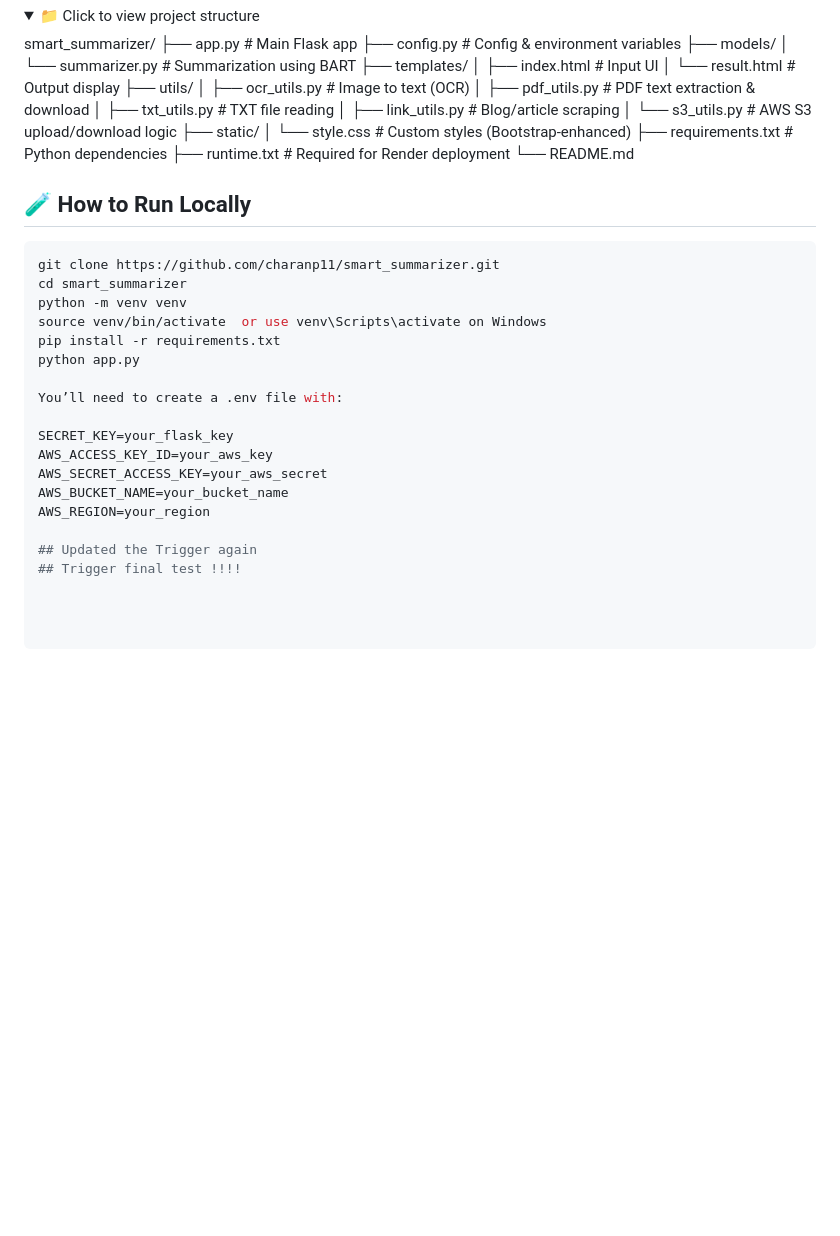
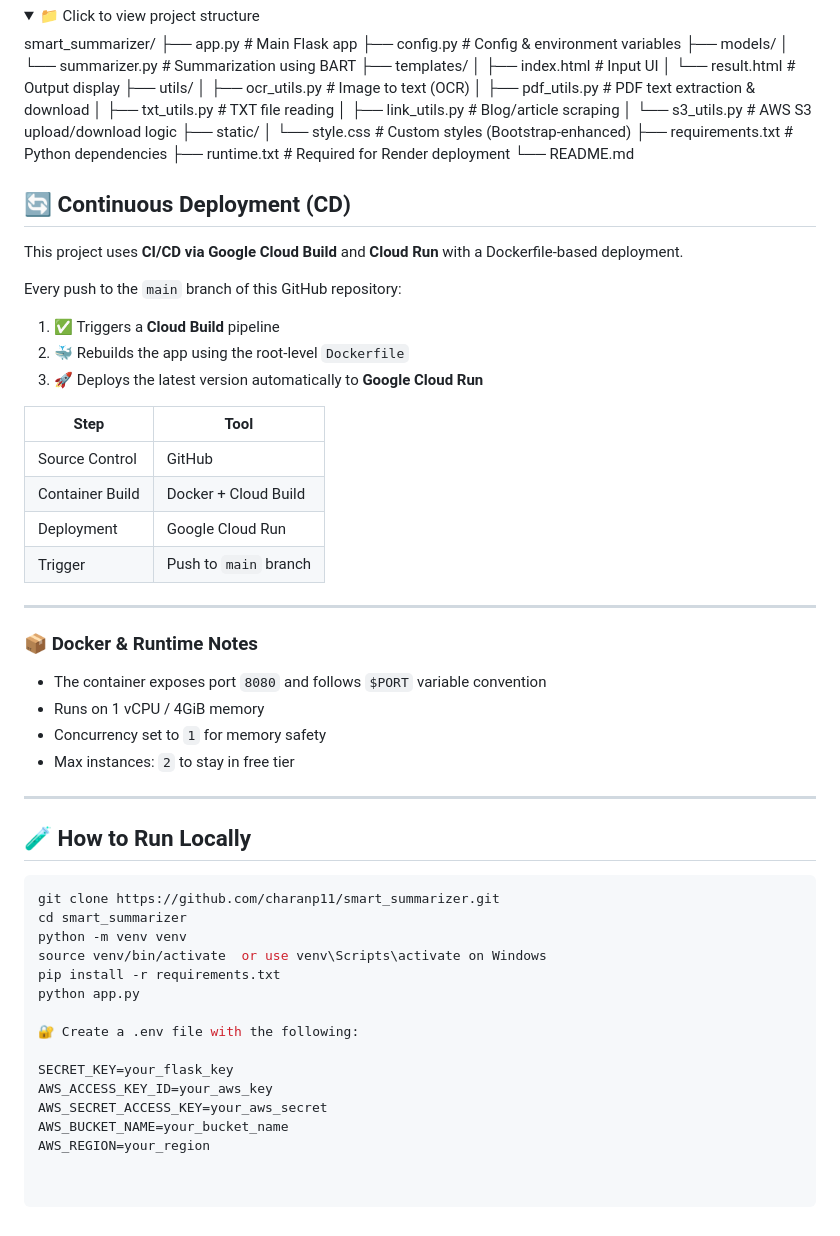
Before and after one commit to charanp11/smart-summarizer, a Markdown page: readme.md, the part around the change. Drawn GitHub-style; folded sections open; blank space fills up the shorter version.

Commit message:
Updated README with CI/CD and Cloud Run deployment notes

````diff
--- a/readme.md
+++ b/readme.md
@@ -82,6 +82,35 @@ smart_summarizer/
 
 </details>
 
+## 🔄 Continuous Deployment (CD)
+
+This project uses **CI/CD via Google Cloud Build** and **Cloud Run** with a Dockerfile-based deployment.
+
+Every push to the `main` branch of this GitHub repository:
+
+1. ✅ Triggers a **Cloud Build** pipeline
+2. 🐳 Rebuilds the app using the root-level `Dockerfile`
+3. 🚀 Deploys the latest version automatically to **Google Cloud Run**
+
+| Step             | Tool                    |
+|------------------|-------------------------|
+| Source Control   | GitHub                  |
+| Container Build  | Docker + Cloud Build    |
+| Deployment       | Google Cloud Run        |
+| Trigger          | Push to `main` branch   |
+
+---
+
+### 📦 Docker & Runtime Notes
+
+- The container exposes port `8080` and follows `$PORT` variable convention
+- Runs on 1 vCPU / 4GiB memory
+- Concurrency set to `1` for memory safety
+- Max instances: `2` to stay in free tier
+
+---
+
+
 ## 🧪 How to Run Locally
 
 ```bash
@@ -92,13 +121,10 @@ source venv/bin/activate  or use venv\Scripts\activate on Windows
 pip install -r requirements.txt
 python app.py
 
-You’ll need to create a .env file with:
+🔐 Create a .env file with the following:
 
 SECRET_KEY=your_flask_key
 AWS_ACCESS_KEY_ID=your_aws_key
 AWS_SECRET_ACCESS_KEY=your_aws_secret
 AWS_BUCKET_NAME=your_bucket_name
 AWS_REGION=your_region
-
-## Updated the Trigger again
-## Trigger final test !!!!
````
